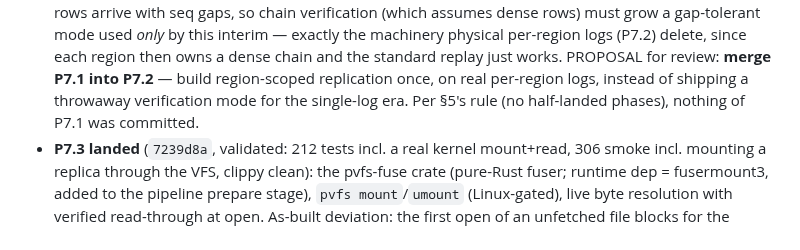
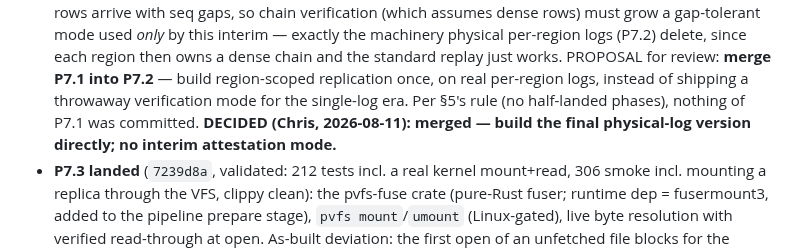
Before and after one commit to christcb03/phrasevault, a Markdown page: docs/20-f4-regions-and-streaming.md, the part around the change. GitHub-like rendering.

```diff
--- a/docs/20-f4-regions-and-streaming.md
+++ b/docs/20-f4-regions-and-streaming.md
@@ -131,7 +131,8 @@ phase validates on presubuntu before its commit, as always.
   just works. PROPOSAL for review: **merge P7.1 into P7.2** — build region-scoped
   replication once, on real per-region logs, instead of shipping a throwaway
   verification mode for the single-log era. Per §5's rule (no half-landed phases),
-  nothing of P7.1 was committed.
+  nothing of P7.1 was committed. **DECIDED (Chris, 2026-08-11): merged — build the
+  final physical-log version directly; no interim attestation mode.**
 - **P7.3 landed** (`7239d8a`, validated: 212 tests incl. a real kernel
   mount+read, 306 smoke incl. mounting a replica through the VFS, clippy clean):
   the pvfs-fuse crate (pure-Rust fuser; runtime dep = fusermount3, added to the
```
Also changed, not shown: docs/19-write-through-completeness.md (+4 -2 lines).
